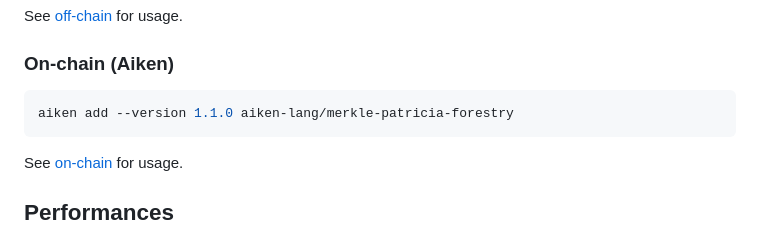
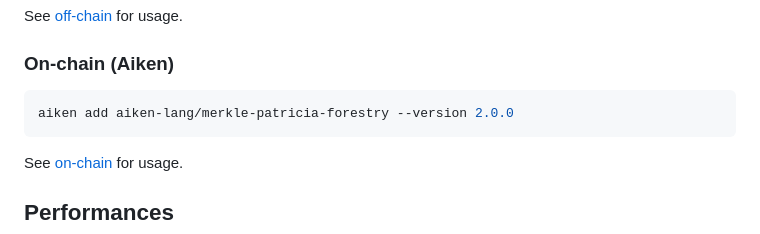
Before and after one commit to aiken-lang/merkle-patricia-forestry, a Markdown page: README.md, the part around the change. Rendered like a GitHub page.

````diff
--- a/README.md
+++ b/README.md
@@ -42,7 +42,7 @@ See [off-chain](./off-chain#readme) for usage.
 ### On-chain (Aiken)
 
 ```bash
-aiken add --version 1.1.0 aiken-lang/merkle-patricia-forestry
+aiken add aiken-lang/merkle-patricia-forestry --version 2.0.0
 ```
 
 See [on-chain](./on-chain#readme) for usage.
````
